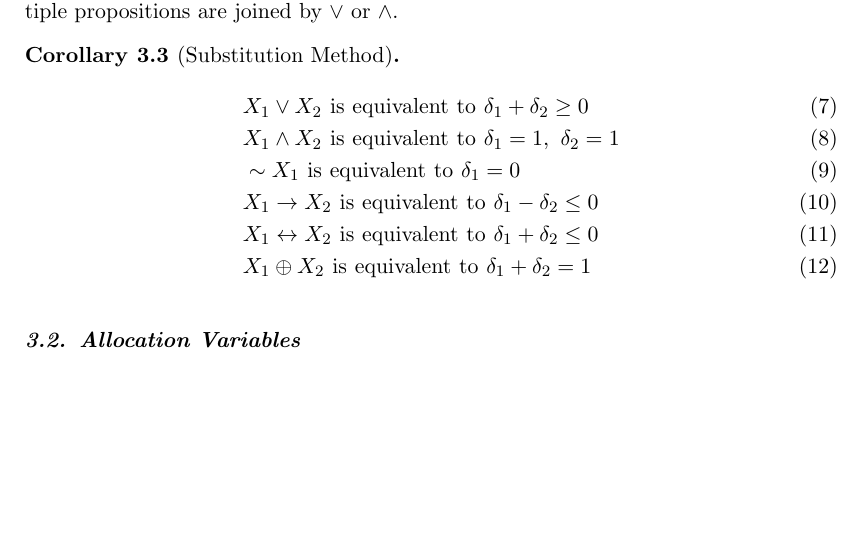
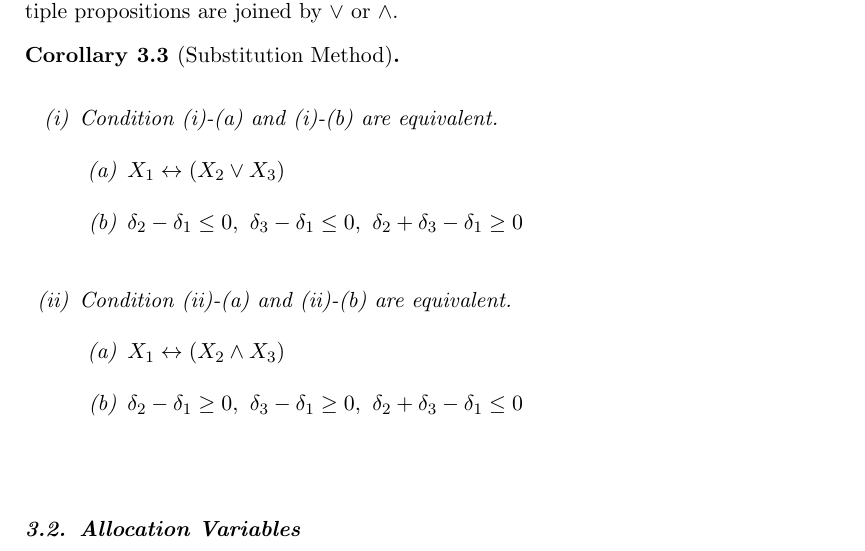
Before and after one commit to unclearborder/T_SICE_202201, a LaTeX document (main.tex): part of page 3 of 3, cut so that both start at the same text, the shorter picture padded with empty space. Compiled offline with pdfLaTeX.

Commit message:
in Trasin

```diff
--- a/main.tex
+++ b/main.tex
@@ -144,16 +144,23 @@ When then obtain the following corollary.
     It is clear from the Table. \ref{table:Truth Table}.
 \end{theorem}
 Furthermore, the following complement is used to unite propositions in which multiple propositions are joined by $\vee$ or $\wedge$.
-\begin{corollary}[Substitution Method]
-    \begin{align}
-        &X_1\vee X_2~\mathrm{is~equivalent~to}~\delta_1 + \delta_2 \ge 0\\
-        &X_1\wedge X_2~\mathrm{is~equivalent~to}~\delta_1=1,~\delta_2=1\\
-        &\sim X_1~\mathrm{is~equivalent~to}~\delta_1 = 0\\
-        &X_1\rightarrow X_2~\mathrm{is~equivalent~to}~\delta_1 - \delta_2 \le 0\\
-        &X_1\leftrightarrow X_2~\mathrm{is~equivalent~to}~\delta_1 + \delta_2 \le 0\\
-        &X_1\oplus X_2~\mathrm{is~equivalent~to}~\delta_1 + \delta_2 = 1
-    \end{align}
+\begin{corollary}[Substitution Method]\mbox{}\\
+    \begin{itemize}
+        \item[(i)] Condition (i)-(a) and (i)-(b) are equivalent.\mbox{}\\
+            \begin{itemize}
+                \item[(a)]$X_1\leftrightarrow(X_2\vee X_3)$\\
+                \item[(b)] $\delta_2-\delta_1\le 0,~\delta_3-\delta_1\le 0,~\delta_2+\delta_3-\delta_1\ge 0$
+            \end{itemize}
+            \mbox{}\\
+        \item[(ii)] Condition (ii)-(a) and (ii)-(b) are equivalent.\mbox{}\\
+            \begin{itemize}
+                \item[(a)]$X_1\leftrightarrow(X_2\wedge X_3)$\\
+                \item[(b)] $\delta_2-\delta_1\ge 0,~\delta_3-\delta_1\ge 0,~\delta_2+\delta_3-\delta_1\le 0$
+            \end{itemize}
+            \mbox{}\\
+    \end{itemize}
 \end{corollary}
+
 
 \subsection{Allocation Variables}
 To assign robots to tasks and targets, this paper uses an integer programming problem.
```
